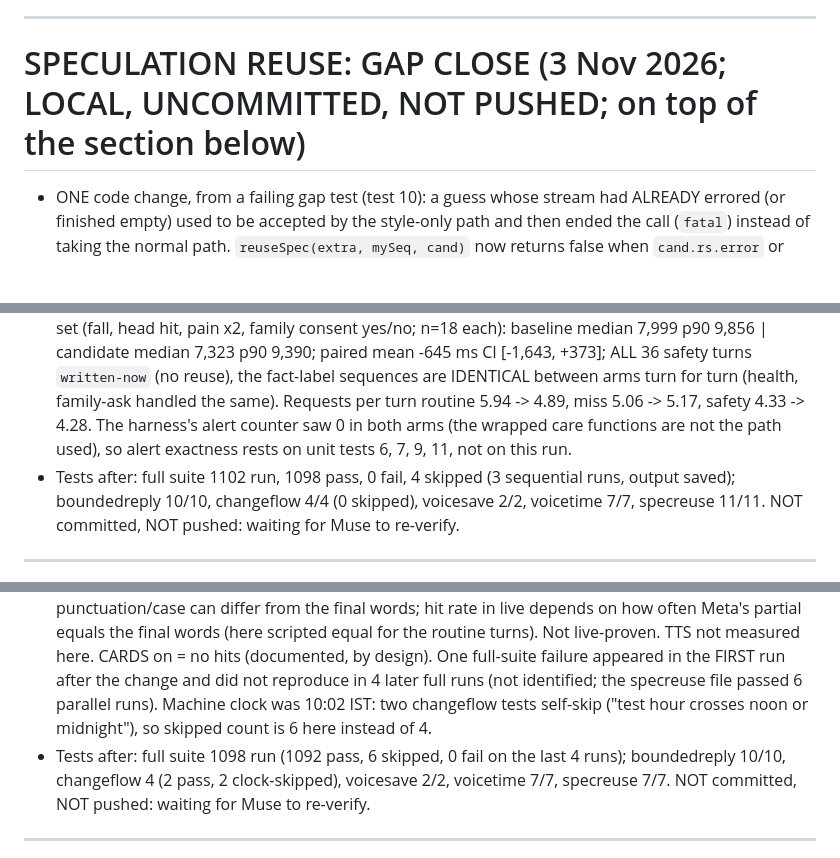
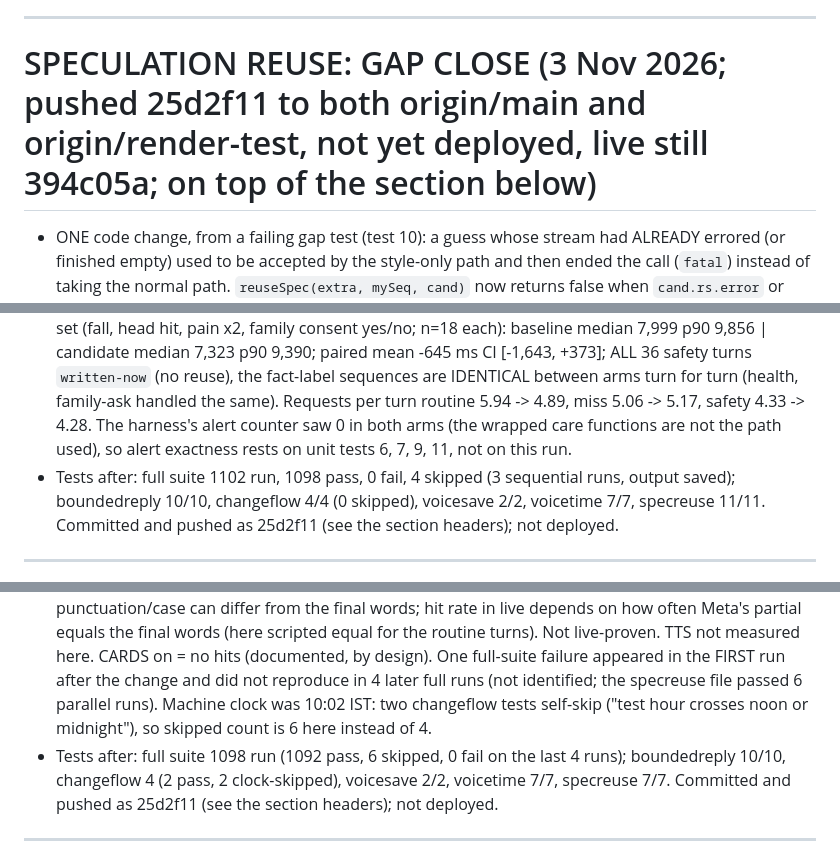
Before and after one commit to aatishsatti/maya-hackathon, a Markdown page: HANDOFF.md, 3 parts joined by grey strips. Drawn GitHub-style; blank space fills up the shorter version.

Commit message:
HANDOFF: speculation reuse status = pushed 25d2f11 to origin/main and origin/render-test, not yet deployed, live still 394c05a (docs only)
Co-Authored-By: Claude Sonnet 5.5 <noreply@anthropic.com>

```diff
--- a/HANDOFF.md
+++ b/HANDOFF.md
@@ -10,13 +10,13 @@
 
 ---
 
-# SPECULATION REUSE: GAP CLOSE (3 Nov 2026; LOCAL, UNCOMMITTED, NOT PUSHED; on top of the section below)
+# SPECULATION REUSE: GAP CLOSE (3 Nov 2026; pushed 25d2f11 to both origin/main and origin/render-test, not yet deployed, live still 394c05a; on top of the section below)
 - ONE code change, from a failing gap test (test 10): a guess whose stream had ALREADY errored (or finished empty) used to be accepted by the style-only path and then ended the call (`fatal`) instead of taking the normal path. `reuseSpec(extra, mySeq, cand)` now returns false when `cand.rs.error` or `cand.rs.done && !cand.rs.text.trim()` (style-only path only; the old no-facts path is unchanged). Nothing else in the reuse logic changed.
 - New tests (specreuse now 11): 8 meaning-changing wording (not/can't/dont/two->three/five->six all reject; punctuation+case only = hit; note: reuse key is letters and digits only, so a comma-only meaning change such as "Let's eat, Grandma" is the same words by design, as in the existing speculation); 9 interruption AFTER acceptance (cut, no speech sent after, one reply, next turn answered once, no alert); 10 errored/empty guess never reused (normal path, call stays open, one reply); 11 reused stream that errors AFTER acceptance (error reported once, call ends as for any reply, no reply recorded, no duplicate request, no alert).
 - TRIAGE of the 1 unexplained full-run failure: NOT PINNED. The first run's output was not saved (piped through grep), so the test name is unknown. Evidence gathered: (a) 3+3 sequential full runs since, plus 2 earlier, all 0 fail; (b) under 6 full suites run in parallel, two LOAD/COLLISION-sensitive tests unrelated to this change fail: `evalhearing` "safe by construction: temporary audio is deleted..." (shared temp audio path between concurrent runs) and `family-login` "with the switch off the server behaves as before" (spawns server.js, 15 s start timeout, `no start: care loaded`); BOTH fail identically on a clean HEAD copy under 8 parallel runs (baseline 6/8, working tree 5/8 runs failed), so they are not caused by speculation reuse; (c) no failure in specreuse under 6 parallel runs. Most likely class for the original: one of those two under machine contention (other dev servers run on this machine); cannot be proven. It CAN recur under load; it is not a reuse defect as far as can be shown. Rule going forward: save full-suite output to a file so a failure is attributable.
 - changeflow clock skips: the guard (`sameHalf`, New York time, +30/+41 min must stay same day and same am/pm half) skipped B1/B2 at 23:49-23:51 EST (10:19-10:21 IST). Re-run UNCHANGED at 00:01 EST (10:31 IST): changeflow 4 run, 4 pass, 0 skipped (B1 and B2 pass). Guards not touched.
 - Interleaved SEQUENTIAL A/B (real Spark; one process, baseline HEAD copy and working tree side by side, alternating who goes first, 3 rounds x 18 turns per arm, COMPANION only, TTS excluded): speech end -> first piece, ms. ROUTINE (same words; n=18 each): baseline median 6,418 p90 7,270 | candidate median 4,096 p90 5,820; 18/18 genuine hits (scripted equal words; live rate depends on Meta partials). MISS set, eligible turns whose final words add words (n=18 each, 0 hits as intended): baseline median 6,319 p90 8,267 | candidate median 6,129 p90 8,799; PAIRED same turn same round: candidate slower in 10 of 18, mean diff +314 ms, 95% bootstrap CI [-507, +1,160] ms = no detectable change (same code path as baseline; cannot claim a speedup or prove zero cost with n=18). SAFETY set (fall, head hit, pain x2, family consent yes/no; n=18 each): baseline median 7,999 p90 9,856 | candidate median 7,323 p90 9,390; paired mean -645 ms CI [-1,643, +373]; ALL 36 safety turns `written-now` (no reuse), the fact-label sequences are IDENTICAL between arms turn for turn (health, family-ask handled the same). Requests per turn routine 5.94 -> 4.89, miss 5.06 -> 5.17, safety 4.33 -> 4.28. The harness's alert counter saw 0 in both arms (the wrapped care functions are not the path used), so alert exactness rests on unit tests 6, 7, 9, 11, not on this run.
-- Tests after: full suite 1102 run, 1098 pass, 0 fail, 4 skipped (3 sequential runs, output saved); boundedreply 10/10, changeflow 4/4 (0 skipped), voicesave 2/2, voicetime 7/7, specreuse 11/11. NOT committed, NOT pushed: waiting for Muse to re-verify.
+- Tests after: full suite 1102 run, 1098 pass, 0 fail, 4 skipped (3 sequential runs, output saved); boundedreply 10/10, changeflow 4/4 (0 skipped), voicesave 2/2, voicetime 7/7, specreuse 11/11. Committed and pushed as 25d2f11 (see the section headers); not deployed.
 
 ---
 
@@ -27,7 +27,7 @@
 - Tests `specreuse` 7: hit (2 guesses, 1 cancelled, no new request, style note in the guess), CARDS-on reject, mismatch (extra words, other label, corrected word, interruption), stale/changed history/changed turn, other facts (call/ring words, pain, scheduling proposal pending, pendingConcern, safety, health) reject, late danger (fall in the final words) = normal path and no alert from a guess, urgent tag on a reused reply = processed once.
 - MEASURED (real Spark, synthetic voice conversations through the real Call path, 3 conversations x 20 turns per arm, run in parallel, COMPANION only, TTS excluded (same constant ~0.2-0.6 s both arms), baseline = HEAD copy vs this working tree; the web and app voice paths are the same Call.respond, only transport differs; the outbound-call path is excluded from reuse): baseline 60 turns, 45 style-only, 0 hits. Candidate 60 turns, 45 style-only, **35 genuine hits = 78% of eligible (58% of all)**; the 10 eligible misses were the late-add turns (final words longer than the partial) + 4 others. Requests per turn 4.95 -> 4.40 (cancelled 177 -> 144 per 60 turns). Speech-end to first piece (ms): all turns median 6,422 -> 5,481, p90 8,178 -> 7,971; eligible turns median 6,316 -> 4,832, p90 8,171 -> 6,894; hits alone median 4,300 p90 6,663; eligible misses 6,316 -> 6,760 (n=10, same path as baseline, within noise: late-add alone 6,871 vs 6,894). Pain/danger/schedule turns all stayed `written-now` in both arms (candidate: 0 hits among them); their latency differences (p90 8,670 -> 11,188, n=9) are the same code path = Spark variance, not reuse. Guess start median 1.45 s after speech start, final-turn acceptance median 3.5 s (Meta's late speechComplete), so a hit saves most of Spark's first-token time.
 - Caveats: guess text is written from the partial transcript (existing speculation behaviour), so punctuation/case can differ from the final words; hit rate in live depends on how often Meta's partial equals the final words (here scripted equal for the routine turns). Not live-proven. TTS not measured here. CARDS on = no hits (documented, by design). One full-suite failure appeared in the FIRST run after the change and did not reproduce in 4 later full runs (not identified; the specreuse file passed 6 parallel runs). Machine clock was 10:02 IST: two changeflow tests self-skip ("test hour crosses noon or midnight"), so skipped count is 6 here instead of 4.
-- Tests after: full suite 1098 run (1092 pass, 6 skipped, 0 fail on the last 4 runs); boundedreply 10/10, changeflow 4 (2 pass, 2 clock-skipped), voicesave 2/2, voicetime 7/7, specreuse 7/7. NOT committed, NOT pushed: waiting for Muse to re-verify.
+- Tests after: full suite 1098 run (1092 pass, 6 skipped, 0 fail on the last 4 runs); boundedreply 10/10, changeflow 4 (2 pass, 2 clock-skipped), voicesave 2/2, voicetime 7/7, specreuse 7/7. Committed and pushed as 25d2f11 (see the section headers); not deployed.
 
 ---
 
```
Also changed, not shown: other parts of HANDOFF.md (+1 -1 lines).
